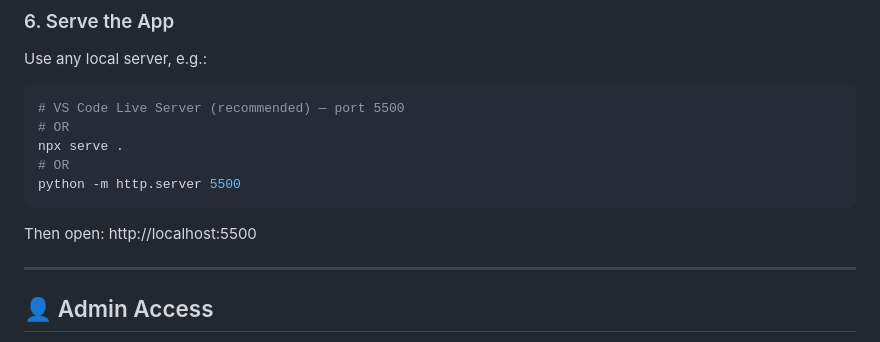
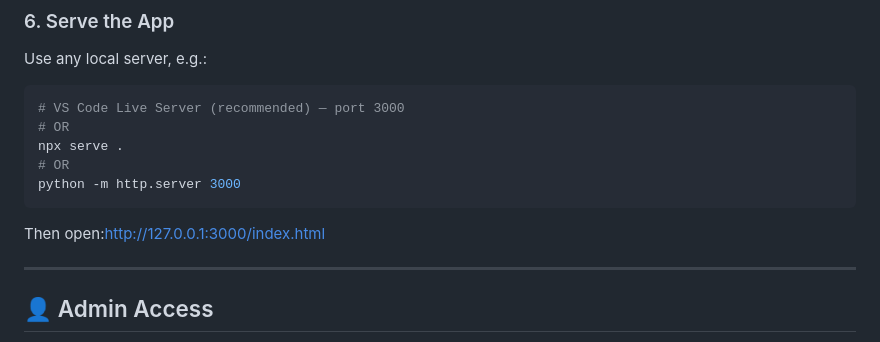
Before and after one commit to EinsLayupan19/LIBRARY-KIOSK, a Markdown page: Personal-Project/README.md, the part around the change. Rendered like a GitHub page.

````diff
--- a/Personal-Project/README.md
+++ b/Personal-Project/README.md
@@ -51,14 +51,14 @@ In Supabase → **Authentication → URL Configuration**:
 ### 6. Serve the App
 Use any local server, e.g.:
 ```bash
-# VS Code Live Server (recommended) — port 5500
+# VS Code Live Server (recommended) — port 3000
 # OR
 npx serve .
 # OR
-python -m http.server 5500
+python -m http.server 3000
 ```
 
-Then open: http://localhost:5500
+Then open:http://127.0.0.1:3000/index.html
 
 ---
 
````
